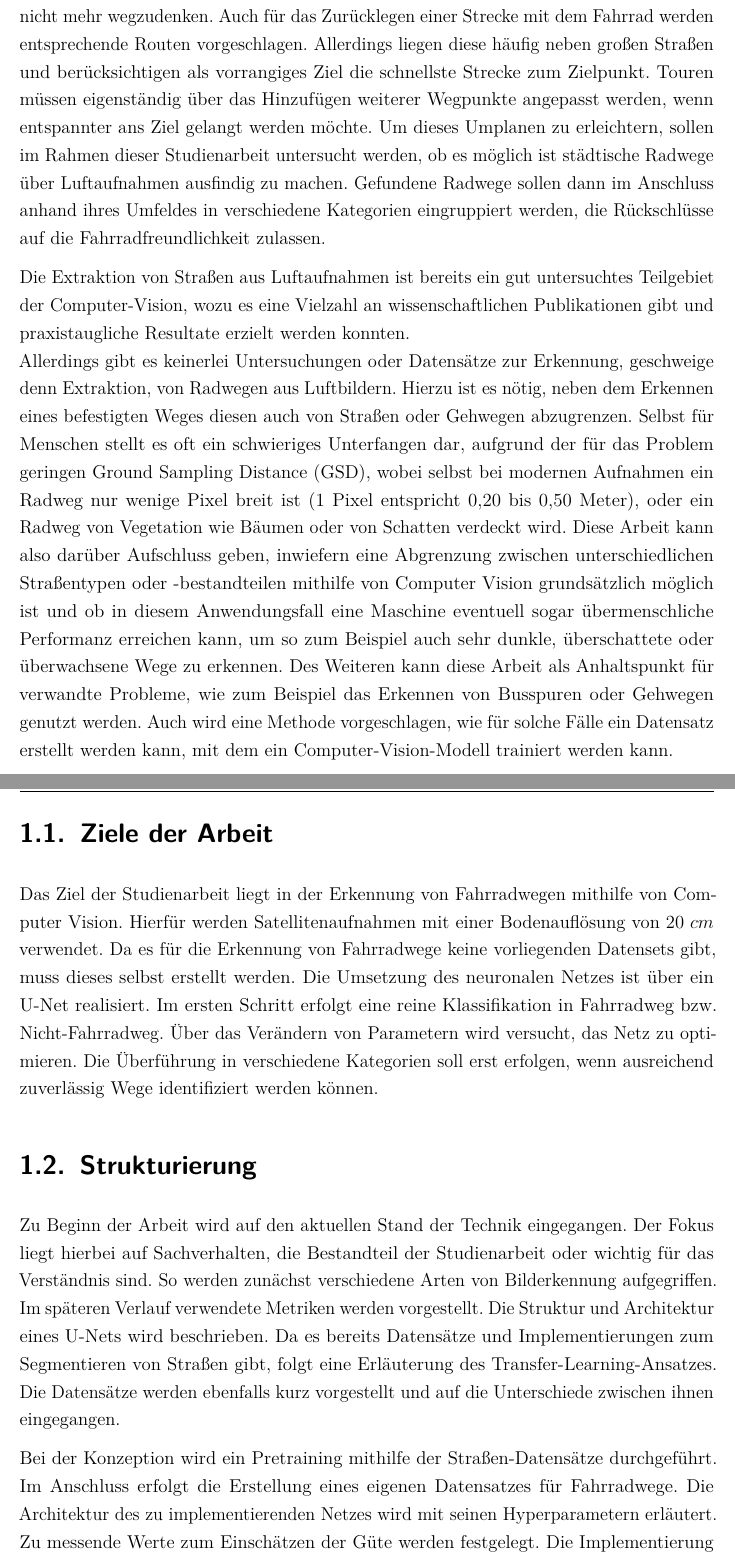
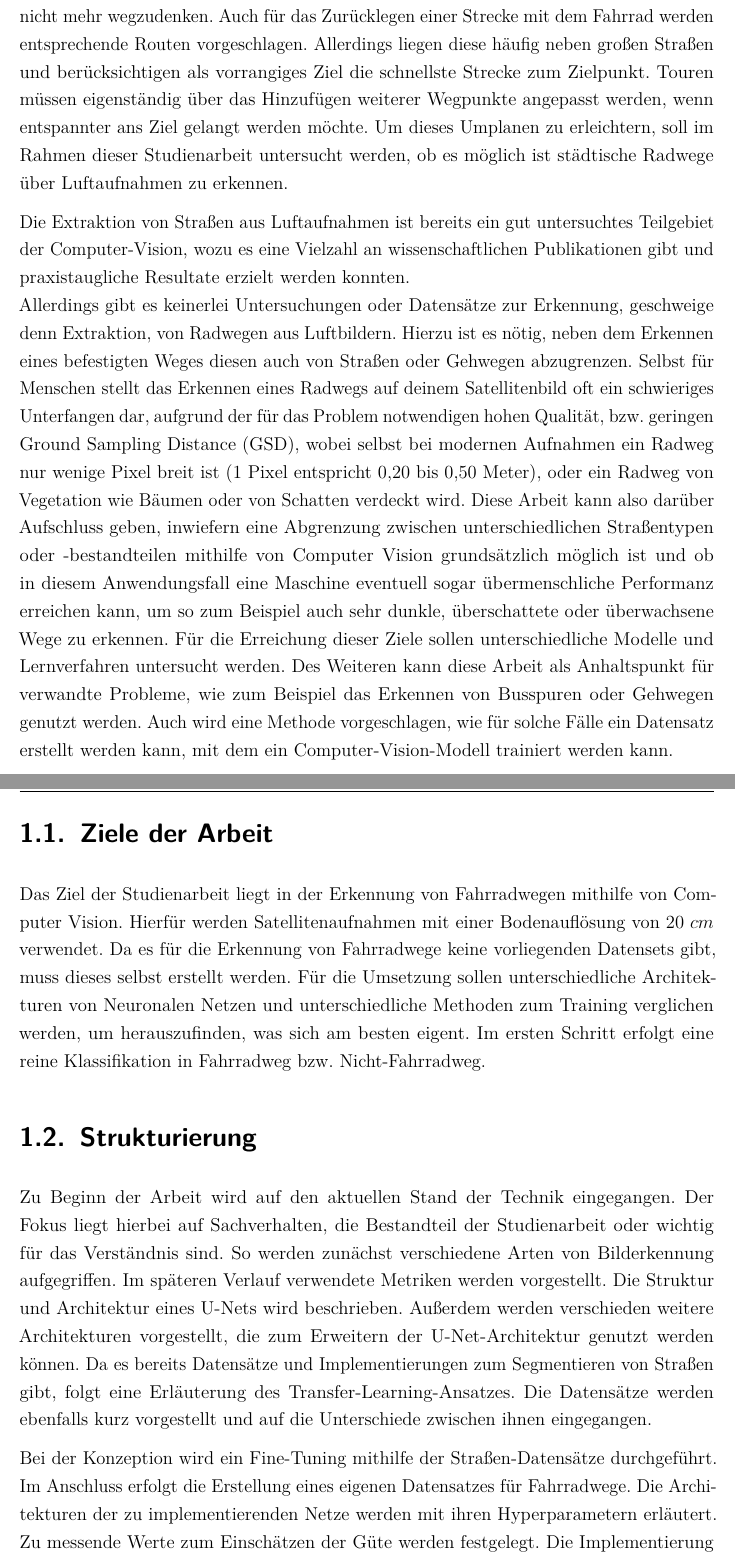
Before and after one commit to bicycle-lane-detector/thesis, a LaTeX document (Studienarbeit.tex, which reads Inhalt/04_Inhalt/Motivation.tex): two parts of pages 11 and 12 of 87, joined at a grey line, cut so that both start at the same text. Compiled offline with pdfLaTeX.

Commit message:
made goals more clear

```diff
--- a/Inhalt/04_Inhalt/Motivation.tex
+++ b/Inhalt/04_Inhalt/Motivation.tex
@@ -4,9 +4,8 @@ Die Navigation über Apps wie beispielsweise Google Maps ist inzwischen aus dem
 Auch für das Zurücklegen einer Strecke mit dem Fahrrad werden entsprechende Routen vorgeschlagen.
 Allerdings liegen diese häufig neben großen Straßen und berücksichtigen als vorrangiges Ziel die schnellste Strecke zum Zielpunkt.
 Touren müssen eigenständig über das Hinzufügen weiterer Wegpunkte angepasst werden, wenn entspannter ans Ziel gelangt werden möchte.
-Um dieses Umplanen zu erleichtern, sollen im Rahmen dieser Studienarbeit untersucht werden, ob es möglich ist
-städtische Radwege über Luftaufnahmen ausfindig zu machen.
-Gefundene Radwege sollen dann im Anschluss anhand ihres Umfeldes in verschiedene Kategorien eingruppiert werden, die Rückschlüsse auf die Fahrradfreundlichkeit zulassen.
+Um dieses Umplanen zu erleichtern, soll im Rahmen dieser Studienarbeit untersucht werden, ob es möglich ist
+städtische Radwege über Luftaufnahmen zu erkennen.
 
 Die Extraktion von Straßen aus Luftaufnahmen ist bereits
 ein gut untersuchtes Teilgebiet der Computer-Vision, wozu es eine Vielzahl an wissenschaftlichen Publikationen gibt
@@ -14,11 +13,13 @@ und praxistaugliche Resultate erzielt werden konnten. \\
 Allerdings gibt es keinerlei Untersuchungen oder Datensätze zur Erkennung, geschweige denn Extraktion,
 von Radwegen aus Luftbildern. Hierzu ist es nötig, neben dem Erkennen eines befestigten Weges
 diesen auch von Straßen oder Gehwegen abzugrenzen. Selbst für
-Menschen stellt es oft ein schwieriges Unterfangen dar, aufgrund der für das Problem geringen \ac{GSD}, wobei selbst bei modernen
+Menschen stellt das Erkennen eines Radwegs auf deinem Satellitenbild oft ein schwieriges Unterfangen dar,
+aufgrund der für das Problem notwendigen hohen Qualität, bzw. geringen \ac{GSD}, wobei selbst bei modernen
 Aufnahmen ein Radweg nur wenige Pixel breit ist (1 Pixel entspricht 0,20 bis 0,50 Meter), oder ein Radweg von Vegetation wie Bäumen oder von Schatten verdeckt wird.
 Diese Arbeit kann also darüber Aufschluss geben, inwiefern eine Abgrenzung zwischen unterschiedlichen Straßentypen oder -bestandteilen mithilfe von Computer Vision
 grundsätzlich möglich ist und ob in diesem Anwendungsfall eine Maschine eventuell sogar übermenschliche Performanz
 erreichen kann, um so zum Beispiel auch sehr dunkle, überschattete oder überwachsene Wege zu erkennen.
+Für die Erreichung dieser Ziele sollen unterschiedliche Modelle und Lernverfahren untersucht werden.
 Des Weiteren kann diese Arbeit als Anhaltspunkt für verwandte Probleme, wie zum Beispiel das Erkennen von Busspuren
 oder Gehwegen genutzt werden. Auch wird eine Methode vorgeschlagen, wie für solche Fälle ein Datensatz erstellt werden
 kann, mit dem ein Computer-Vision-Modell trainiert werden kann.
@@ -28,10 +29,10 @@ kann, mit dem ein Computer-Vision-Modell trainiert werden kann.
 Das Ziel der Studienarbeit liegt in der Erkennung von Fahrradwegen mithilfe von Computer Vision.
 Hierfür werden Satellitenaufnahmen mit einer Bodenauflösung von $20 cm$ verwendet.
 Da es für die Erkennung von Fahrradwege keine vorliegenden Datensets gibt, muss dieses selbst erstellt werden.
-Die Umsetzung des neuronalen Netzes ist über ein U-Net realisiert.
+Für die Umsetzung sollen unterschiedliche Architekturen von Neuronalen Netzen und unterschiedliche Methoden
+zum Training verglichen werden, um herauszufinden, was sich am besten eigent.
 Im ersten Schritt erfolgt eine reine Klassifikation in Fahrradweg bzw. Nicht-Fahrradweg.
-Über das Verändern von Parametern wird versucht, das Netz zu optimieren.
-Die Überführung in verschiedene Kategorien soll erst erfolgen, wenn ausreichend zuverlässig Wege identifiziert werden können.
+
 
 \section{Strukturierung} \label{mot:strukt}
 
@@ -39,13 +40,14 @@ Zu Beginn der Arbeit wird auf den aktuellen Stand der Technik eingegangen.
 Der Fokus liegt hierbei auf Sachverhalten, die Bestandteil der Studienarbeit oder wichtig für das Verständnis sind.
 So werden zunächst verschiedene Arten von Bilderkennung aufgegriffen.
 Im späteren Verlauf verwendete Metriken werden vorgestellt.
-Die Struktur und Architektur eines U-Nets wird beschrieben.
+Die Struktur und Architektur eines U-Nets wird beschrieben. Außerdem werden verschieden weitere Architekturen
+vorgestellt, die zum Erweitern der U-Net-Architektur genutzt werden können.
 Da es bereits Datensätze und Implementierungen zum Segmentieren von Straßen gibt, folgt eine Erläuterung des Transfer-Learning-Ansatzes.
 Die Datensätze werden ebenfalls kurz vorgestellt und auf die Unterschiede zwischen ihnen eingegangen.
 
-Bei der Konzeption wird ein Pretraining mithilfe der Straßen-Datensätze durchgeführt.
+Bei der Konzeption wird ein Fine-Tuning mithilfe der Straßen-Datensätze durchgeführt.
 Im Anschluss erfolgt die Erstellung eines eigenen Datensatzes für Fahrradwege.
-Die Architektur des zu implementierenden Netzes wird mit seinen Hyperparametern erläutert.
+Die Architekturen der zu implementierenden Netze werden mit ihren Hyperparametern erläutert.
 Zu messende Werte zum Einschätzen der Güte werden festgelegt.
 Die Implementierung realisiert die in der Konzeption entworfenen Netze und generiert den Datensatz.
 
```
Also changed, not shown: Studienarbeit.tex (+2 -0 lines), Inhalt/04_Inhalt/Motivation.tex (3 more changed lines).
